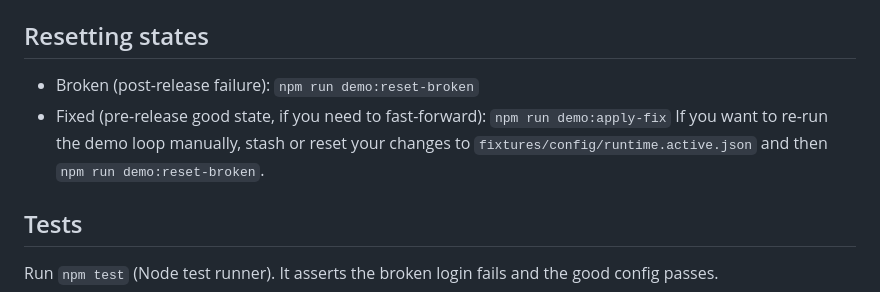
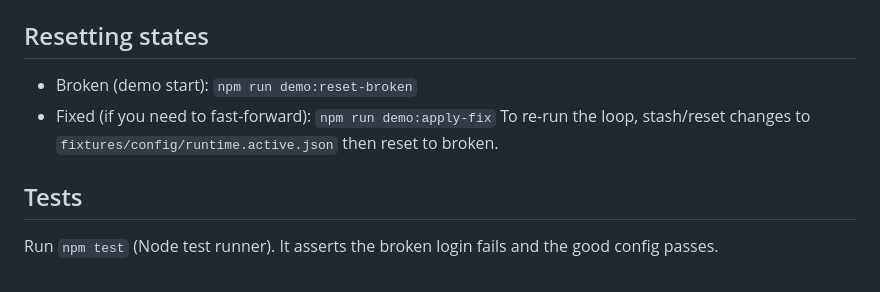
Before and after one commit to rory-opanai/incident-response-demo, a Markdown page: README.md, the part around the change printed below. Rendered like a GitHub page.

```diff
--- a/README.md
+++ b/README.md
@@ -65,9 +76,9 @@ Data: `fixtures/datadog/traces.json`
 Data: `fixtures/config/runtime.*.json`
 
 ## Resetting states
-- Broken (post-release failure): `npm run demo:reset-broken`
-- Fixed (pre-release good state, if you need to fast-forward): `npm run demo:apply-fix`
-If you want to re-run the demo loop manually, stash or reset your changes to `fixtures/config/runtime.active.json` and then `npm run demo:reset-broken`.
+- Broken (demo start): `npm run demo:reset-broken`
+- Fixed (if you need to fast-forward): `npm run demo:apply-fix`
+To re-run the loop, stash/reset changes to `fixtures/config/runtime.active.json` then reset to broken.
 
 ## Tests
 Run `npm test` (Node test runner). It asserts the broken login fails and the good config passes.
```
Also changed, not shown: other parts of README.md (+41 -30 lines).
